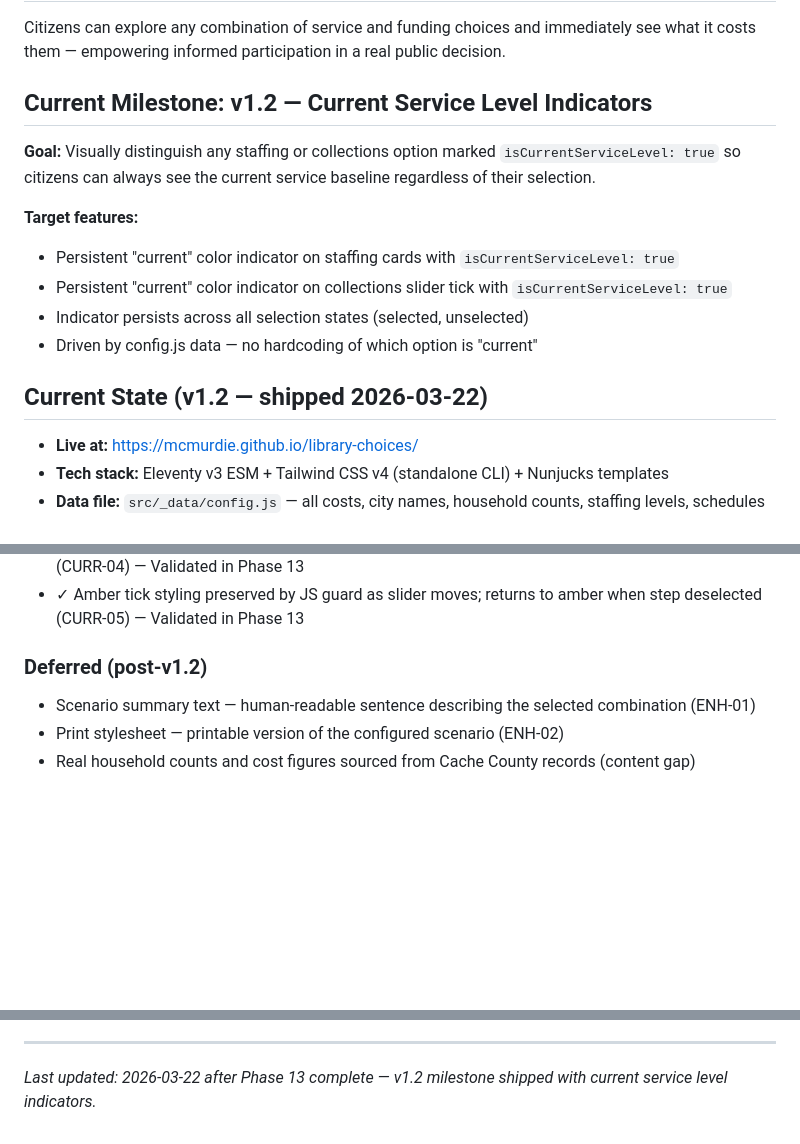
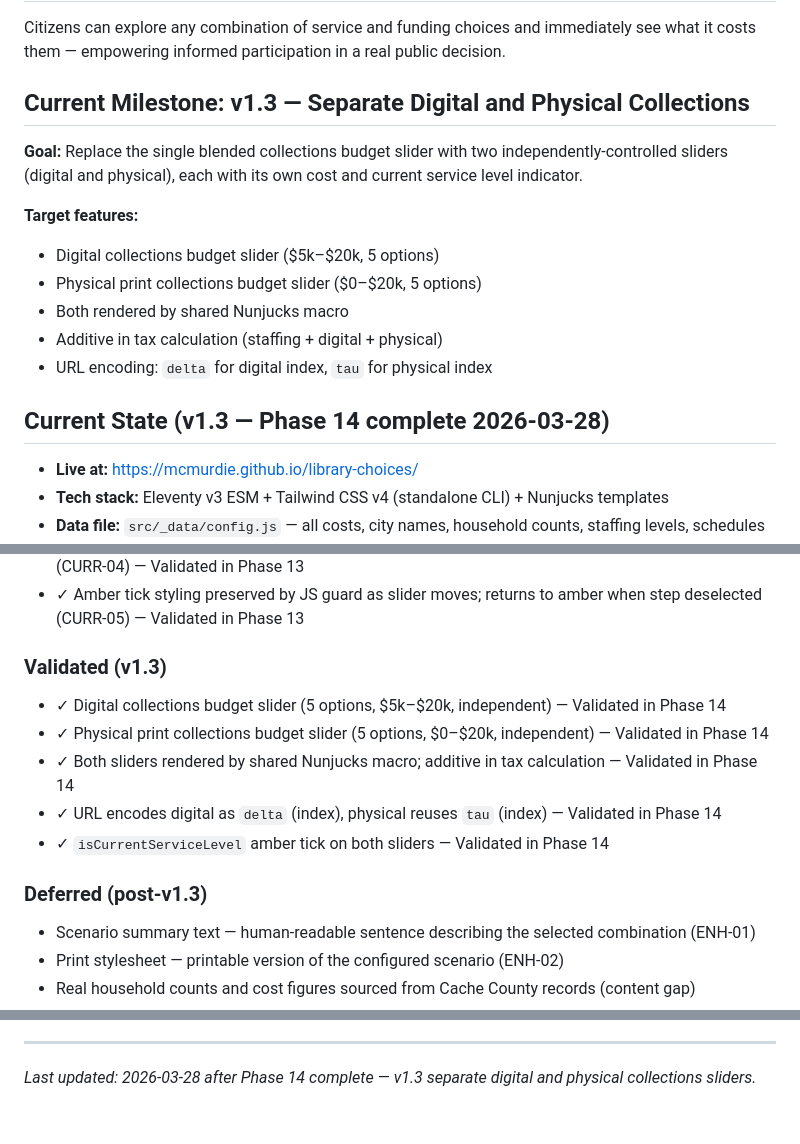
Before and after one commit to TheMcMurder/library-choices, a Markdown page: .planning/PROJECT.md, 3 parts joined by grey strips. GitHub-like rendering; blank space fills up the shorter version.

Commit message:
docs(phase-14): evolve PROJECT.md after phase completion

```diff
--- a/.planning/PROJECT.md
+++ b/.planning/PROJECT.md
@@ -8,17 +8,18 @@ An interactive, mobile-first static website that helps Cache County citizens und
 
 Citizens can explore any combination of service and funding choices and immediately see what it costs them — empowering informed participation in a real public decision.
 
-## Current Milestone: v1.2 — Current Service Level Indicators
+## Current Milestone: v1.3 — Separate Digital and Physical Collections
 
-**Goal:** Visually distinguish any staffing or collections option marked `isCurrentServiceLevel: true` so citizens can always see the current service baseline regardless of their selection.
+**Goal:** Replace the single blended collections budget slider with two independently-controlled sliders (digital and physical), each with its own cost and current service level indicator.
 
 **Target features:**
-- Persistent "current" color indicator on staffing cards with `isCurrentServiceLevel: true`
-- Persistent "current" color indicator on collections slider tick with `isCurrentServiceLevel: true`
-- Indicator persists across all selection states (selected, unselected)
-- Driven by config.js data — no hardcoding of which option is "current"
+- Digital collections budget slider ($5k–$20k, 5 options)
+- Physical print collections budget slider ($0–$20k, 5 options)
+- Both rendered by shared Nunjucks macro
+- Additive in tax calculation (staffing + digital + physical)
+- URL encoding: `delta` for digital index, `tau` for physical index
 
-## Current State (v1.2 — shipped 2026-03-22)
+## Current State (v1.3 — Phase 14 complete 2026-03-28)
 
 - **Live at:** https://mcmurdie.github.io/library-choices/
 - **Tech stack:** Eleventy v3 ESM + Tailwind CSS v4 (standalone CLI) + Nunjucks templates
@@ -65,7 +66,15 @@ Citizens can explore any combination of service and funding choices and immediat
 - ✓ Amber ring and "Current level" badge on current staffing card; persists alongside blue selection ring (CURR-04) — Validated in Phase 13
 - ✓ Amber tick styling preserved by JS guard as slider moves; returns to amber when step deselected (CURR-05) — Validated in Phase 13
 
-### Deferred (post-v1.2)
+### Validated (v1.3)
+
+- ✓ Digital collections budget slider (5 options, $5k–$20k, independent) — Validated in Phase 14
+- ✓ Physical print collections budget slider (5 options, $0–$20k, independent) — Validated in Phase 14
+- ✓ Both sliders rendered by shared Nunjucks macro; additive in tax calculation — Validated in Phase 14
+- ✓ URL encodes digital as `delta` (index), physical reuses `tau` (index) — Validated in Phase 14
+- ✓ `isCurrentServiceLevel` amber tick on both sliders — Validated in Phase 14
+
+### Deferred (post-v1.3)
 
 - Scenario summary text — human-readable sentence describing the selected combination (ENH-01)
 - Print stylesheet — printable version of the configured scenario (ENH-02)
@@ -133,4 +142,4 @@ This document evolves at phase transitions and milestone boundaries.
 4. Update Context with current state
 
 ---
-*Last updated: 2026-03-22 after Phase 13 complete — v1.2 milestone shipped with current service level indicators.*
+*Last updated: 2026-03-28 after Phase 14 complete — v1.3 separate digital and physical collections sliders.*
```
